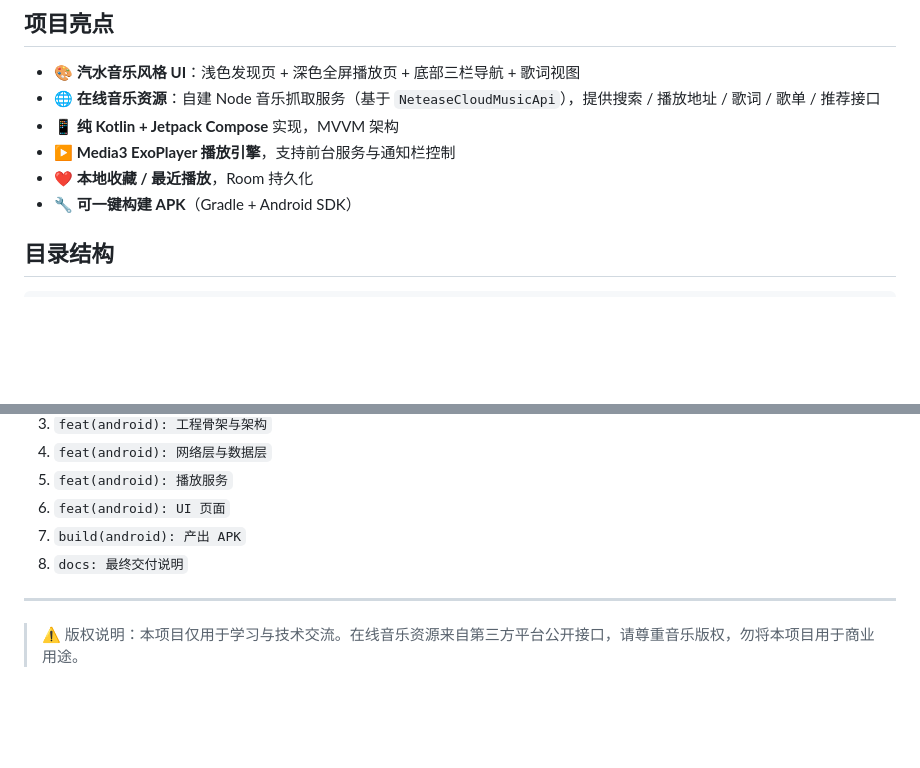
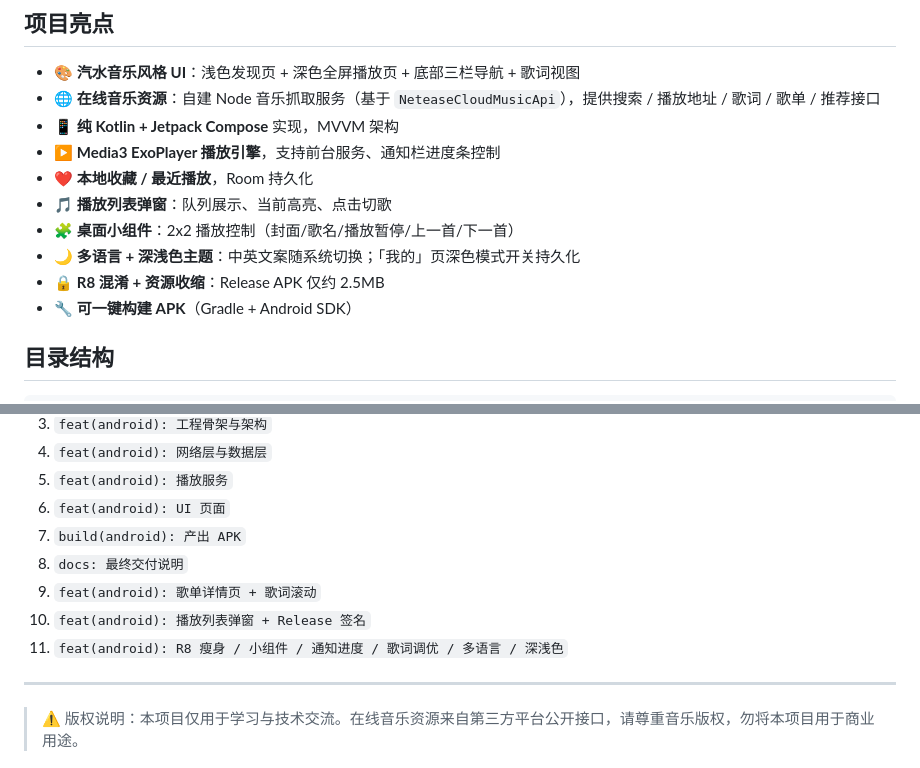
Before and after one commit to hequnsky/qMusic, a Markdown page: README.md, 2 parts joined by grey strips. GitHub-like rendering; blank space fills up the shorter version.

Commit message:
docs: 补充 R8/小组件/通知进度/歌词调优/多语言/深浅色主题的功能说明与实测记录

```diff
--- a/README.md
+++ b/README.md
@@ -12,8 +12,12 @@
 - 🎨 **汽水音乐风格 UI**：浅色发现页 + 深色全屏播放页 + 底部三栏导航 + 歌词视图
 - 🌐 **在线音乐资源**：自建 Node 音乐抓取服务（基于 `NeteaseCloudMusicApi`），提供搜索 / 播放地址 / 歌词 / 歌单 / 推荐接口
 - 📱 **纯 Kotlin + Jetpack Compose** 实现，MVVM 架构
-- ▶️ **Media3 ExoPlayer 播放引擎**，支持前台服务与通知栏控制
+- ▶️ **Media3 ExoPlayer 播放引擎**，支持前台服务、通知栏进度条控制
 - ❤️ **本地收藏 / 最近播放**，Room 持久化
+- 🎵 **播放列表弹窗**：队列展示、当前高亮、点击切歌
+- 🧩 **桌面小组件**：2x2 播放控制（封面/歌名/播放暂停/上一首/下一首）
+- 🌙 **多语言 + 深浅色主题**：中英文案随系统切换；「我的」页深色模式开关持久化
+- 🔒 **R8 混淆 + 资源收缩**：Release APK 仅约 2.5MB
 - 🔧 **可一键构建 APK**（Gradle + Android SDK）
 
 ## 目录结构
@@ -75,6 +79,9 @@ cd android
 6. `feat(android): UI 页面`
 7. `build(android): 产出 APK`
 8. `docs: 最终交付说明`
+9. `feat(android): 歌单详情页 + 歌词滚动`
+10. `feat(android): 播放列表弹窗 + Release 签名`
+11. `feat(android): R8 瘦身 / 小组件 / 通知进度 / 歌词调优 / 多语言 / 深浅色`
 
 ---
 
```
Also changed, not shown: docs/交付说明.md (+12 -0 lines), docs/开发文档.md (+9 -4 lines).
